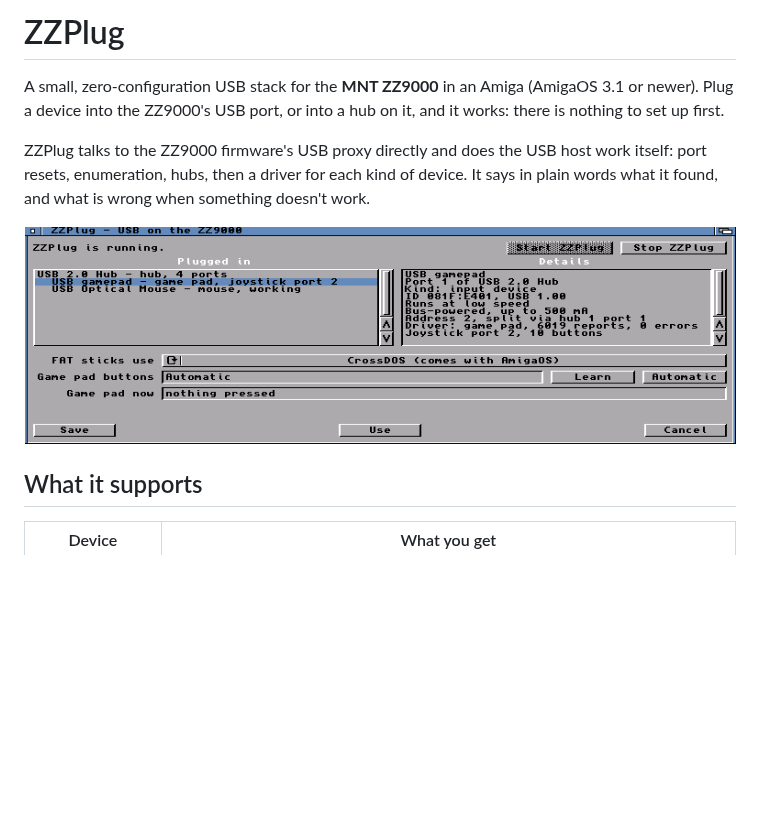
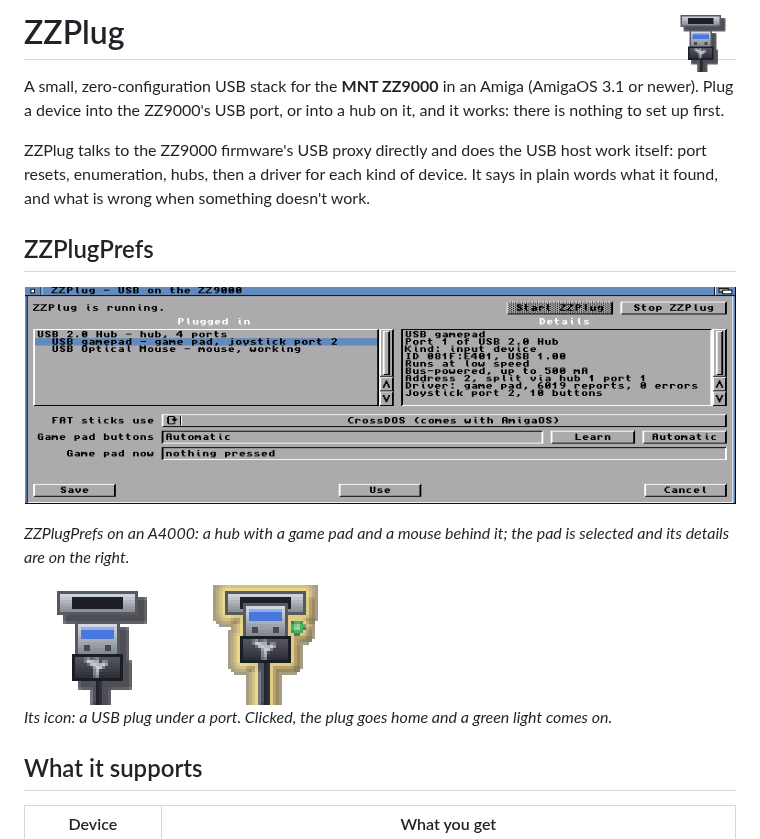
Before and after one commit to lainejones/ZZPlug, a Markdown page: README.md, the part around the change. Rendered like a GitHub page; pictures changed too: docs/zzplug-icon-small.png (added), docs/zzplug-icon.png (added); blank space fills up the shorter version.

Commit message:
README: the icon (normal and selected) and the ZZPlugPrefs screenshot with captions
Co-Authored-By: Claude Opus 5.5 <noreply@anthropic.com>

```diff
--- a/README.md
+++ b/README.md
@@ -1,4 +1,4 @@
-# ZZPlug
+# <img src="docs/zzplug-icon-small.png" alt="" width="72" align="right"> ZZPlug
 
 A small, zero-configuration USB stack for the **MNT ZZ9000** in an Amiga
 (AmigaOS 3.1 or newer). Plug a device into the ZZ9000's USB port, or into a
@@ -9,7 +9,17 @@ host work itself: port resets, enumeration, hubs, then a driver for each kind
 of device. It says in plain words what it found, and what is wrong when
 something doesn't work.
 
-![ZZPlugPrefs](docs/zzplugprefs.png)
+## ZZPlugPrefs
+
+![ZZPlugPrefs on an A4000: a hub, a game pad and a mouse, the pad's details on the right](docs/zzplugprefs.png)
+
+*ZZPlugPrefs on an A4000: a hub with a game pad and a mouse behind it; the pad
+is selected and its details are on the right.*
+
+<img src="docs/zzplug-icon.png" alt="The ZZPlugPrefs icon, normal and selected" width="312">
+
+*Its icon: a USB plug under a port. Clicked, the plug goes home and a green
+light comes on.*
 
 ## What it supports
 
```
